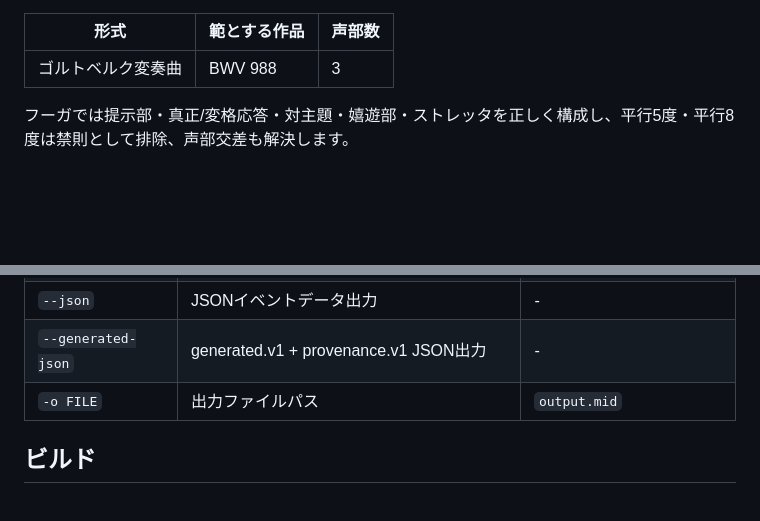
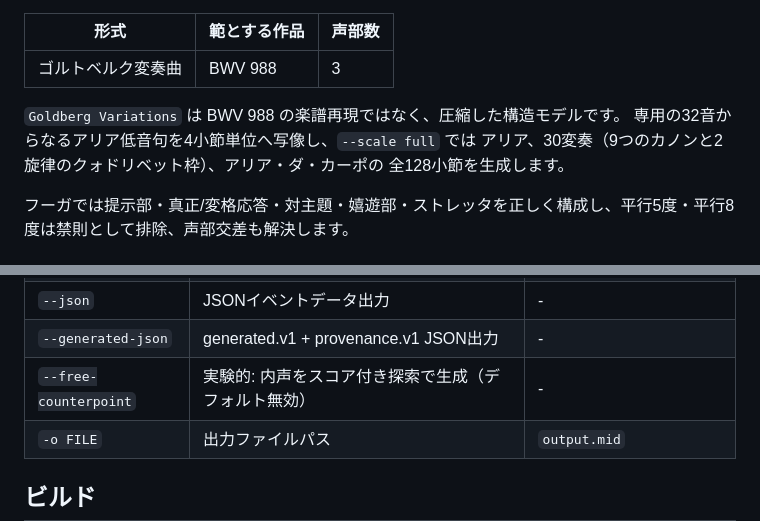
Before and after one commit to libraz/midi-sketch-bach, a Markdown page: README_ja.md, 2 parts joined by grey strips. Rendered like a GitHub page; blank space fills up the shorter version.

```diff
--- a/README_ja.md
+++ b/README_ja.md
@@ -43,6 +43,11 @@ J.S.バッハの器楽作品に特化したMIDIジェネレーター。
 | 形式 | 範とする作品 | 声部数 |
 |------|-------------|--------|
 | ゴルトベルク変奏曲 | BWV 988 | 3 |
+
+`Goldberg Variations` は BWV 988 の楽譜再現ではなく、圧縮した構造モデルです。
+専用の32音からなるアリア低音句を4小節単位へ写像し、`--scale full` では
+アリア、30変奏（9つのカノンと2旋律のクォドリベット枠）、アリア・ダ・カーポの
+全128小節を生成します。
 
 フーガでは提示部・真正/変格応答・対主題・嬉遊部・ストレッタを正しく構成し、平行5度・平行8度は禁則として排除、声部交差も解決します。
 
@@ -94,6 +99,7 @@ make demo   # http://localhost:8080/demo/
 | `--seed N` | 乱数シード（0 = ランダム） | `0` |
 | `--json` | JSONイベントデータ出力 | - |
 | `--generated-json` | generated.v1 + provenance.v1 JSON出力 | - |
+| `--free-counterpoint` | 実験的: 内声をスコア付き探索で生成（デフォルト無効） | - |
 | `-o FILE` | 出力ファイルパス | `output.mid` |
 
 ## ビルド
```
Also changed, not shown: other parts of README_ja.md (+1 -1 lines), README.md (+6 -1 lines).
